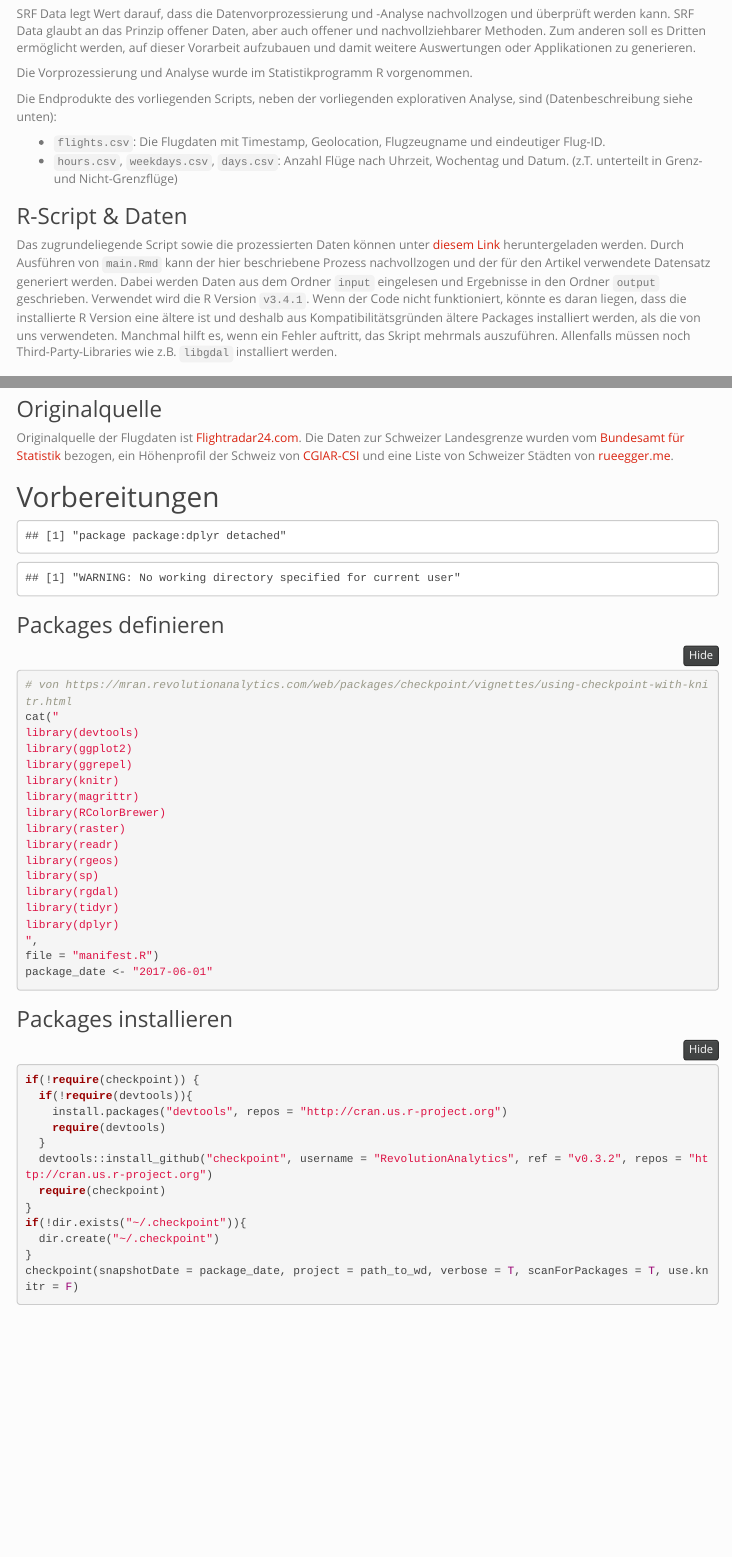
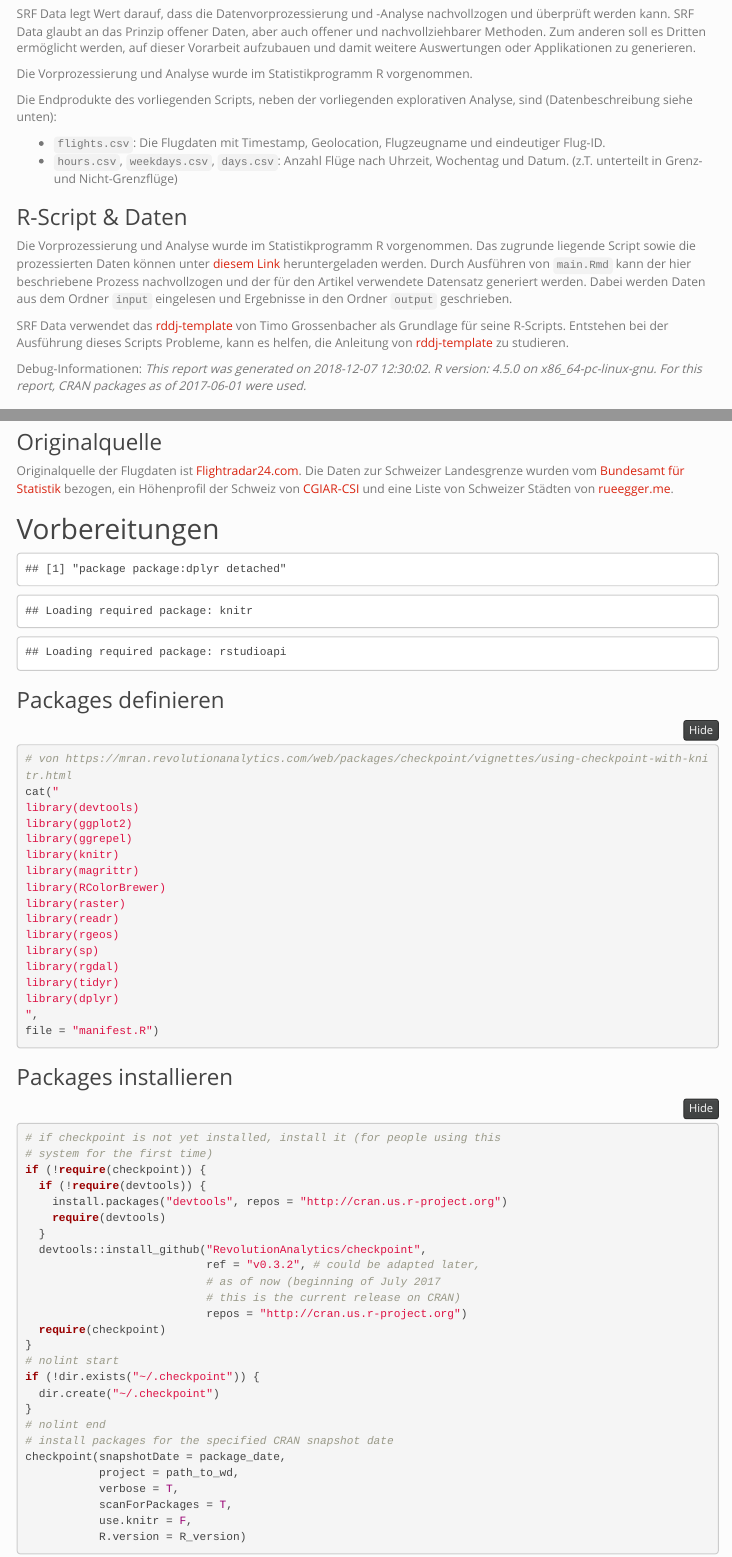
Before and after one commit to srfdata/2017-07-drohnen, an R Markdown document (analysis/main.Rmd): the page in a window 1100 px wide, from 300 px down before the commit and from 330 px down after it, so that both start at the same text, and a second part further down, joined at a grey line. Rendered offline with R 4.5, knitr and Pandoc, with nearby package versions; folded parts are opened; code that draws random numbers runs with fixed seeds of ours; some code elsewhere in the file could not run offline; menus at the side of the page are left out; common packages that the code uses without loading them are loaded.

Commit message:
patched to new rddj-template

````diff
--- a/analysis/main.Rmd
+++ b/analysis/main.Rmd
@@ -33,7 +45,11 @@ Die Endprodukte des vorliegenden Scripts, neben der vorliegenden explorativen An
 
 ### R-Script & Daten
 
-Das zugrundeliegende Script sowie die prozessierten Daten können unter [diesem Link](https://srfdata.github.io/2017-07-drohnen/rscript.zip) heruntergeladen werden. Durch Ausführen von `main.Rmd` kann der hier beschriebene Prozess nachvollzogen und der für den Artikel verwendete Datensatz generiert werden. Dabei werden Daten aus dem Ordner `input` eingelesen und Ergebnisse in den Ordner `output` geschrieben. Verwendet wird die R Version `v3.4.1`. Wenn der Code nicht funktioniert, könnte es daran liegen, dass die installierte R Version eine ältere ist und deshalb aus Kompatibilitätsgründen ältere Packages installiert werden, als die von uns verwendeten. Manchmal hilft es, wenn ein Fehler auftritt, das Skript mehrmals auszuführen. Allenfalls müssen noch Third-Party-Libraries wie z.B. `libgdal` installiert werden.
+Die Vorprozessierung und Analyse wurde im Statistikprogramm R vorgenommen. Das zugrunde liegende Script sowie die prozessierten Daten können unter [diesem Link](https://srfdata.github.io/`r project_name`/rscript.zip) heruntergeladen werden. Durch Ausführen von `main.Rmd` kann der hier beschriebene Prozess nachvollzogen und der für den Artikel verwendete Datensatz generiert werden. Dabei werden Daten aus dem Ordner `input` eingelesen und Ergebnisse in den Ordner `output` geschrieben.
+
+SRF Data verwendet das [rddj-template](https://github.com/grssnbchr/rddj-template) von Timo Grossenbacher als Grundlage für seine R-Scripts.  Entstehen bei der Ausführung dieses Scripts Probleme, kann es helfen, die Anleitung von [rddj-template](https://github.com/grssnbchr/rddj-template) zu studieren.
+
+Debug-Informationen: *This report was generated on `r Sys.time()`. R version: `r paste0(version$major, ".", version$minor)` on `r version$platform`. For this report, CRAN packages as of `r package_date` were used.*
 
 ### GitHub
 
@@ -115,34 +131,49 @@ Originalquelle der Flugdaten ist [Flightradar24.com](http://flightradar24.com).
 ## Vorbereitungen
 
 ```{r preparations, echo=FALSE}
-detachAllPackages <- function() {
-  basic.packages.blank <-  c("stats", "graphics", "grDevices", "utils", "datasets", "methods", "base")
-  basic.packages <- paste("package:", basic.packages.blank, sep = "")
+detach_all_packages <- function() {
+  basic_packages_blank <-  c("stats",
+                             "graphics",
+                             "grDevices",
+                             "utils",
+                             "datasets",
+                             "methods",
+                             "base")
+  basic_packages <- paste("package:", basic_packages_blank, sep = "")
 
-  package.list <- search()[ifelse(unlist(gregexpr("package:", search())) == 1, TRUE, FALSE)]
+  package_list <- search()[
+    ifelse(unlist(gregexpr("package:", search())) == 1, TRUE, FALSE)]
 
-  package.list <- setdiff(package.list, basic.packages)
+  package_list <- setdiff(package_list, basic_packages)
 
-  if (length(package.list) > 0)  for (package in package.list) {
+  if (length(package_list) > 0)  for (package in package_list) {
     detach(package, character.only = TRUE, unload = TRUE)
     print(paste("package ", package, " detached", sep = ""))
   }
 }
 
-detachAllPackages()
+detach_all_packages()
 
-rm(list=ls(all=TRUE))
+# this allows multiple persons to use the same RMarkdown
+# without adjusting the working directory by themselves all the time
+source("scripts/csf.R")
+path_to_wd <- csf() # if this - for some reason - does not work,
+# replace with a hardcoded path, like so: "~/projects/rddj-template/analysis/"
+if ( is.null(path_to_wd) | !dir.exists(path_to_wd)) {
+  print("WARNING: No working directory specified for current user")
+} else {
+  setwd(path_to_wd)
+}
 
-# Hier Arbeitsverzeichnis anpassen!
-path_to_wd <- switch(EXPR = system2("whoami", stdout = TRUE),
-                     "johndoe" = "~",
-                     NULL)
-if ( is.null(path_to_wd) )
-{
-  print("WARNING: No working directory specified for current user")
-} else
-{
-  setwd(path_to_wd)
+# suppress scientific notation
+options(scipen = 999)
+
+# unload global rstudioapi and knitr again to avoid conflicts with checkpoint
+# this is only necessary if executed within RStudio
+# outside of RStudio, namely in the knit.sh script, this causes RMarkdown
+# rendering to fail, thus should not be executed there
+if (Sys.getenv("RSTUDIO") == "1"){
+  detach_all_packages()
 }
 ```
 
@@ -166,25 +197,37 @@ library(tidyr)
 library(dplyr)
 ",
 file = "manifest.R")
-package_date <- "2017-06-01"
-
 ```
 
 ### Packages installieren
 
 ```{r install packages, echo=TRUE, message=FALSE, warning=FALSE}
-if(!require(checkpoint)) {
-  if(!require(devtools)){
+# if checkpoint is not yet installed, install it (for people using this
+# system for the first time)
+if (!require(checkpoint)) {
+  if (!require(devtools)) {
     install.packages("devtools", repos = "http://cran.us.r-project.org")
     require(devtools)
   }
-  devtools::install_github("checkpoint", username = "RevolutionAnalytics", ref = "v0.3.2", repos = "http://cran.us.r-project.org")
+  devtools::install_github("RevolutionAnalytics/checkpoint",
+                           ref = "v0.3.2", # could be adapted later,
+                           # as of now (beginning of July 2017
+                           # this is the current release on CRAN)
+                           repos = "http://cran.us.r-project.org")
   require(checkpoint)
 }
-if(!dir.exists("~/.checkpoint")){
+# nolint start
+if (!dir.exists("~/.checkpoint")) {
   dir.create("~/.checkpoint")
 }
-checkpoint(snapshotDate = package_date, project = path_to_wd, verbose = T, scanForPackages = T, use.knitr = F)
+# nolint end
+# install packages for the specified CRAN snapshot date
+checkpoint(snapshotDate = package_date,
+           project = path_to_wd,
+           verbose = T,
+           scanForPackages = T,
+           use.knitr = F,
+           R.version = R_version)
 rm(package_date)
 ```
 
````
Also changed, not shown: analysis/scripts/csf.R (added, +46 -0 lines), analysis/main.Rmd (21 more changed lines), 2 other files.
